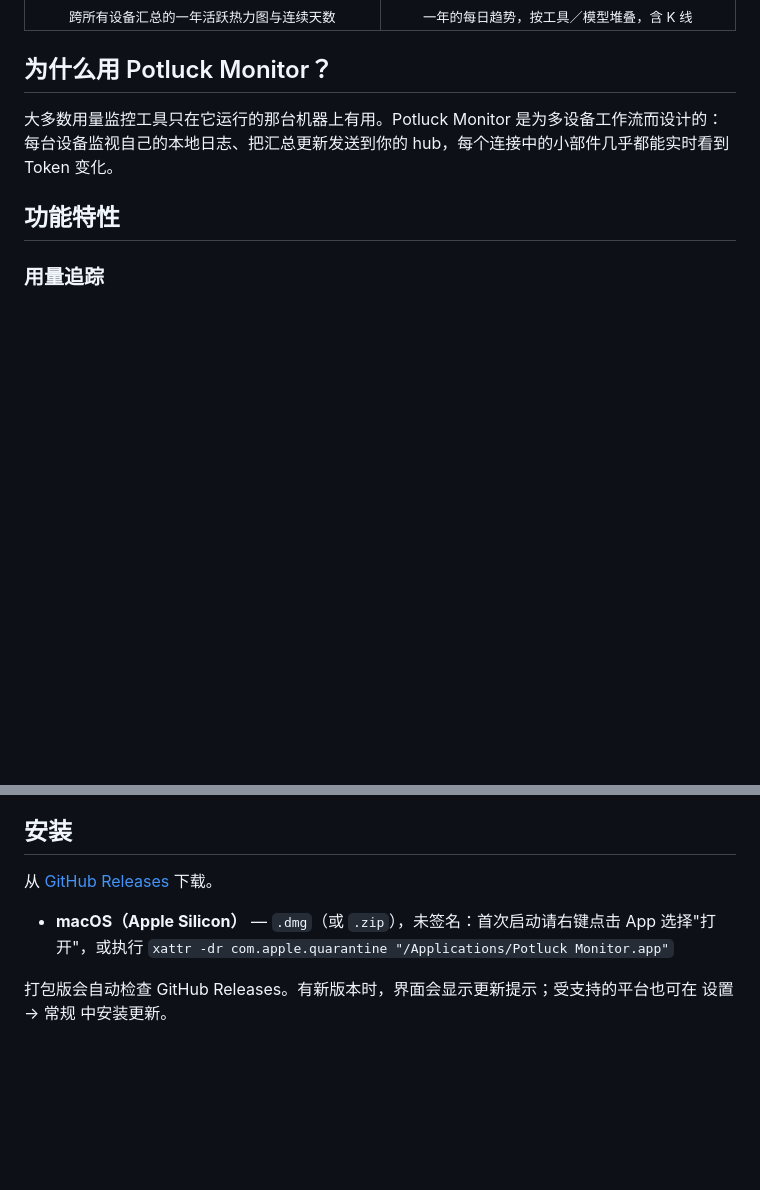
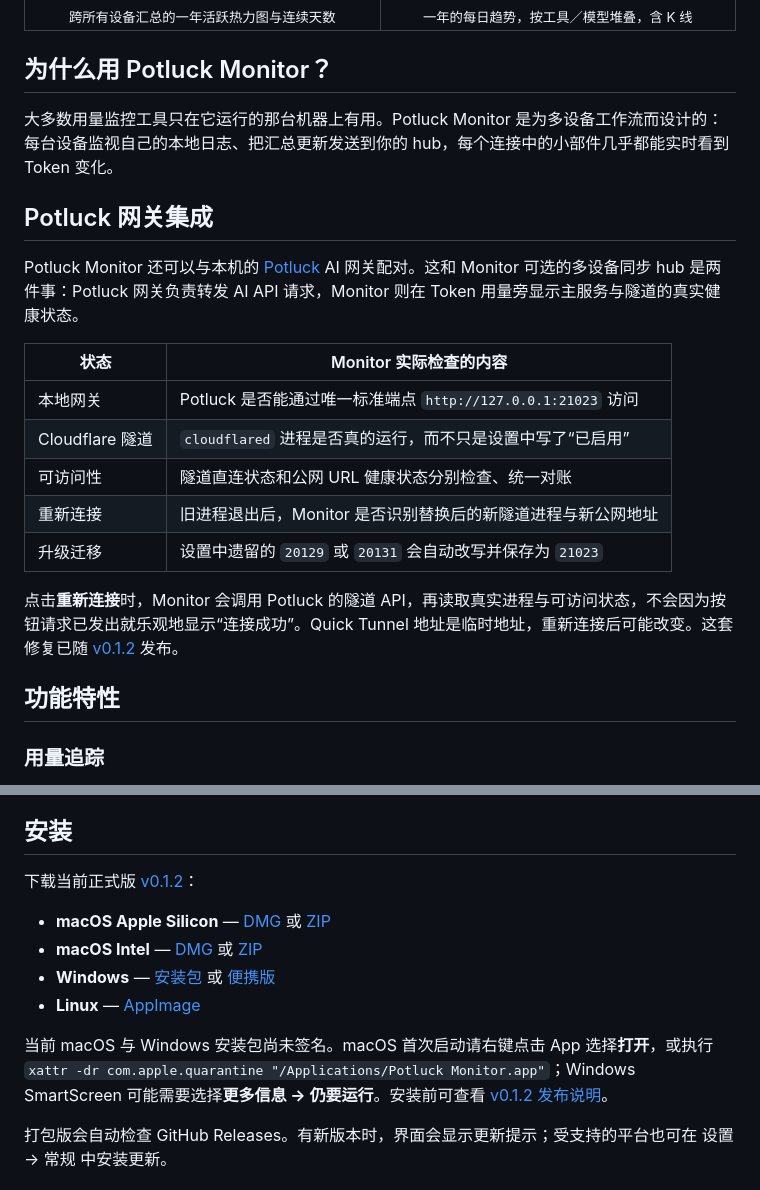
Before and after one commit to Ezero23/potluck-monitor, a Markdown page: README.zh-CN.md, 2 parts joined by grey strips. GitHub-like rendering; blank space fills up the shorter version.

```diff
--- a/README.zh-CN.md
+++ b/README.zh-CN.md
@@ -88,6 +88,20 @@ Custom 会从一个 GET 余额端点映射数值 JSON 字段；仅兼容 OpenAI
 
 大多数用量监控工具只在它运行的那台机器上有用。Potluck Monitor 是为多设备工作流而设计的：每台设备监视自己的本地日志、把汇总更新发送到你的 hub，每个连接中的小部件几乎都能实时看到 Token 变化。
 
+## Potluck 网关集成
+
+Potluck Monitor 还可以与本机的 [Potluck](https://github.com/Ezero23/potluck) AI 网关配对。这和 Monitor 可选的多设备同步 hub 是两件事：Potluck 网关负责转发 AI API 请求，Monitor 则在 Token 用量旁显示主服务与隧道的真实健康状态。
+
+| 状态 | Monitor 实际检查的内容 |
+|------|------------------------|
+| 本地网关 | Potluck 是否能通过唯一标准端点 `http://127.0.0.1:21023` 访问 |
+| Cloudflare 隧道 | `cloudflared` 进程是否真的运行，而不只是设置中写了“已启用” |
+| 可访问性 | 隧道直连状态和公网 URL 健康状态分别检查、统一对账 |
+| 重新连接 | 旧进程退出后，Monitor 是否识别替换后的新隧道进程与新公网地址 |
+| 升级迁移 | 设置中遗留的 `20129` 或 `20131` 会自动改写并保存为 `21023` |
+
+点击**重新连接**时，Monitor 会调用 Potluck 的隧道 API，再读取真实进程与可访问状态，不会因为按钮请求已发出就乐观地显示“连接成功”。Quick Tunnel 地址是临时地址，重新连接后可能改变。这套修复已随 [v0.1.2](https://github.com/Ezero23/potluck-monitor/releases/tag/v0.1.2) 发布。
+
 ## 功能特性
 
 ### 用量追踪
@@ -126,9 +140,14 @@ Custom 会从一个 GET 余额端点映射数值 JSON 字段；仅兼容 OpenAI
 
 ## 安装
 
-从 [GitHub Releases](https://github.com/Ezero23/potluck-monitor/releases) 下载。
+下载当前正式版 [v0.1.2](https://github.com/Ezero23/potluck-monitor/releases/tag/v0.1.2)：
 
-- **macOS（Apple Silicon）** — `.dmg`（或 `.zip`），未签名：首次启动请右键点击 App 选择"打开"，或执行 `xattr -dr com.apple.quarantine "/Applications/Potluck Monitor.app"`
+- **macOS Apple Silicon** — [DMG](https://github.com/Ezero23/potluck-monitor/releases/download/v0.1.2/potluck-monitor-0.1.2-arm64.dmg) 或 [ZIP](https://github.com/Ezero23/potluck-monitor/releases/download/v0.1.2/potluck-monitor-0.1.2-arm64.zip)
+- **macOS Intel** — [DMG](https://github.com/Ezero23/potluck-monitor/releases/download/v0.1.2/potluck-monitor-0.1.2-x64.dmg) 或 [ZIP](https://github.com/Ezero23/potluck-monitor/releases/download/v0.1.2/potluck-monitor-0.1.2-x64.zip)
+- **Windows** — [安装包](https://github.com/Ezero23/potluck-monitor/releases/download/v0.1.2/potluck-monitor-Setup-0.1.2.exe) 或 [便携版](https://github.com/Ezero23/potluck-monitor/releases/download/v0.1.2/potluck-monitor-0.1.2.exe)
+- **Linux** — [AppImage](https://github.com/Ezero23/potluck-monitor/releases/download/v0.1.2/potluck-monitor-0.1.2.AppImage)
+
+当前 macOS 与 Windows 安装包尚未签名。macOS 首次启动请右键点击 App 选择**打开**，或执行 `xattr -dr com.apple.quarantine "/Applications/Potluck Monitor.app"`；Windows SmartScreen 可能需要选择**更多信息 → 仍要运行**。安装前可查看 [v0.1.2 发布说明](https://github.com/Ezero23/potluck-monitor/releases/tag/v0.1.2)。
 
 打包版会自动检查 GitHub Releases。有新版本时，界面会显示更新提示；受支持的平台也可在 设置 → 常规 中安装更新。
 
```
Also changed, not shown: README.md (+21 -2 lines).
